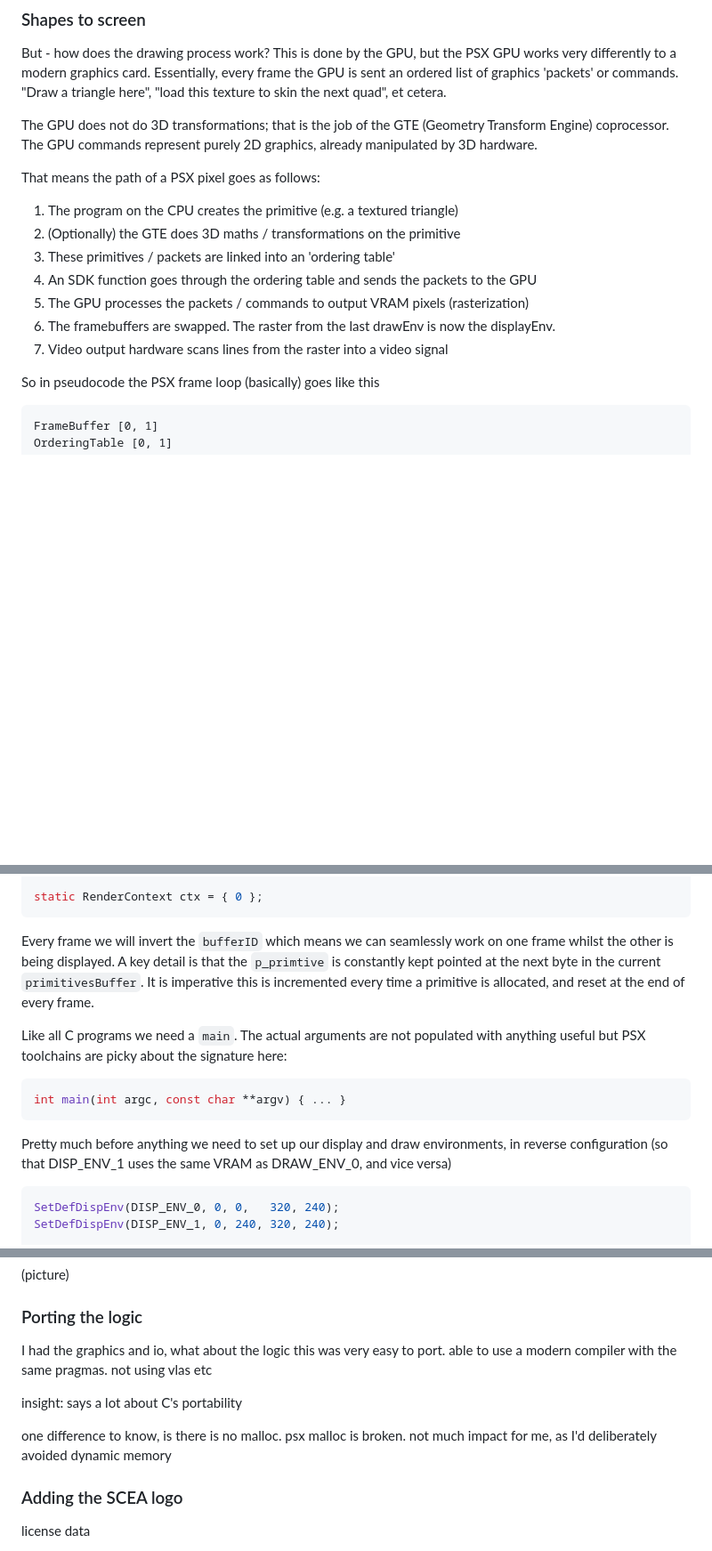
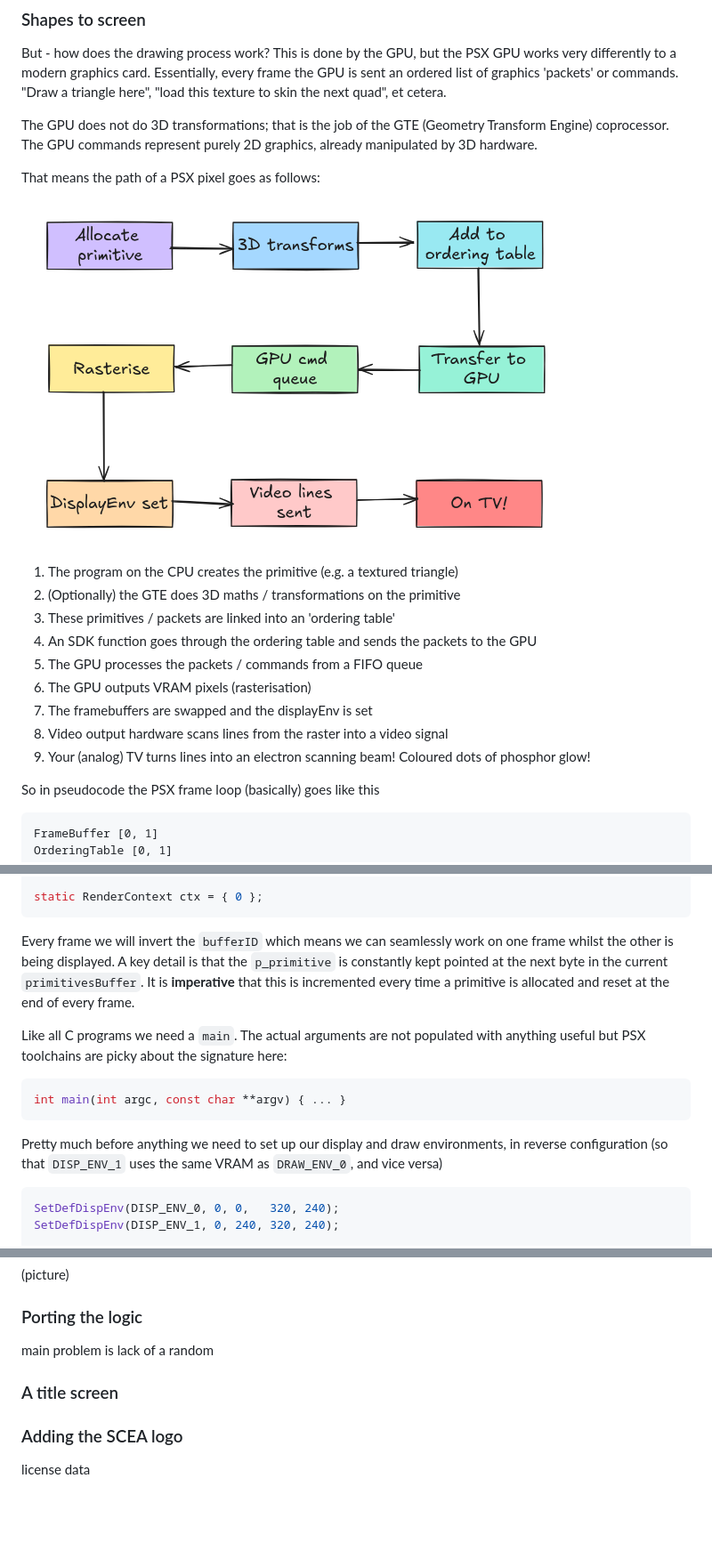
Before and after one commit to jbreckmckye/nortis, a Markdown page: blog/README.md, 3 parts joined by grey strips. Shown: that part at 89% size. Rendered like a GitHub page; pictures changed too: blog/pixel-path.png (added); blank space fills up the shorter version.

````diff
--- a/blog/README.md
+++ b/blog/README.md
@@ -181,13 +181,17 @@ commands represent purely 2D graphics, already manipulated by 3D hardware.
 
 That means the path of a PSX pixel goes as follows:
 
+![Pixel path](pixel-path.png)
+
 1. The program on the CPU creates the primitive (e.g. a textured triangle)
 2. (Optionally) the GTE does 3D maths / transformations on the primitive
 3. These primitives / packets are linked into an 'ordering table'
 4. An SDK function goes through the ordering table and sends the packets to the GPU
-5. The GPU processes the packets / commands to output VRAM pixels (rasterization)
-6. The framebuffers are swapped. The raster from the last drawEnv is now the displayEnv.
-7. Video output hardware scans lines from the raster into a video signal
+5. The GPU processes the packets / commands from a FIFO queue
+6. The GPU outputs VRAM pixels (rasterisation)
+7. The framebuffers are swapped and the displayEnv is set
+8. Video output hardware scans lines from the raster into a video signal
+9. Your (analog) TV turns lines into an electron scanning beam! Coloured dots of phosphor glow!
 
 So in pseudocode the PSX frame loop (basically) goes like this
 
@@ -285,9 +290,9 @@ static RenderContext ctx = { 0 };
 ```
 
 Every frame we will invert the `bufferID` which means we can seamlessly work on one frame whilst the other is being
-displayed. A key detail is that the `p_primtive` is constantly kept pointed at the next byte in the current
-`primitivesBuffer`. It is imperative this is incremented every time a primitive is allocated, and reset at the end
-of every frame.
+displayed. A key detail is that the `p_primitive` is constantly kept pointed at the next byte in the current
+`primitivesBuffer`. It is **imperative** that this is incremented every time a primitive is allocated and reset at the
+end of every frame.
 
 Like all C programs we need a `main`. The actual arguments are not populated with anything useful but PSX toolchains are
 picky about the signature here:
@@ -297,7 +302,7 @@ int main(int argc, const char **argv) { ... }
 ```
 
 Pretty much before anything we need to set up our display and draw environments, in reverse configuration (so that
-DISP_ENV_1 uses the same VRAM as DRAW_ENV_0, and vice versa)
+`DISP_ENV_1` uses the same VRAM as `DRAW_ENV_0`, and vice versa)
 
 ```c
 SetDefDispEnv(DISP_ENV_0, 0, 0,   320, 240);
@@ -424,13 +450,9 @@ fixing
 
 ### Porting the logic
 
-I had the graphics and io, what about the logic
-this was very easy to port. able to use a modern compiler with the same pragmas. not using vlas etc
+main problem is lack of a random
 
-insight: says a lot about C's portability
-
-one difference to know, is there is no malloc. psx malloc is broken. not much impact for me, as I'd deliberately
-avoided dynamic memory
+### A title screen
 
 ### Adding the SCEA logo
 
````
Also changed, not shown: other parts of blog/README.md (+34 -12 lines), blog/midpoint.png (renamed from midpoint.png).
